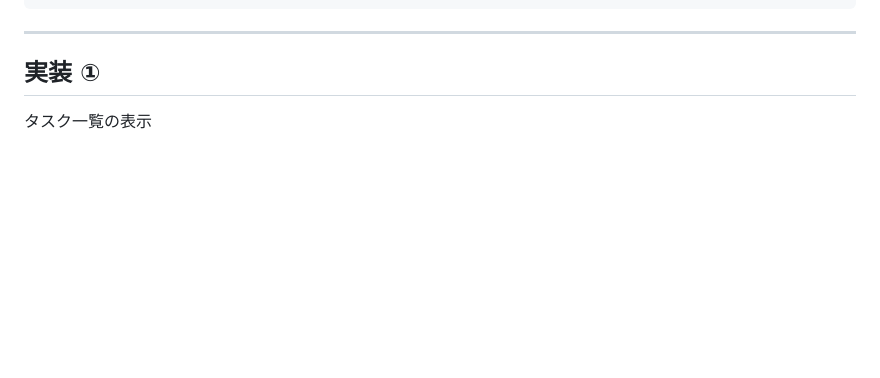
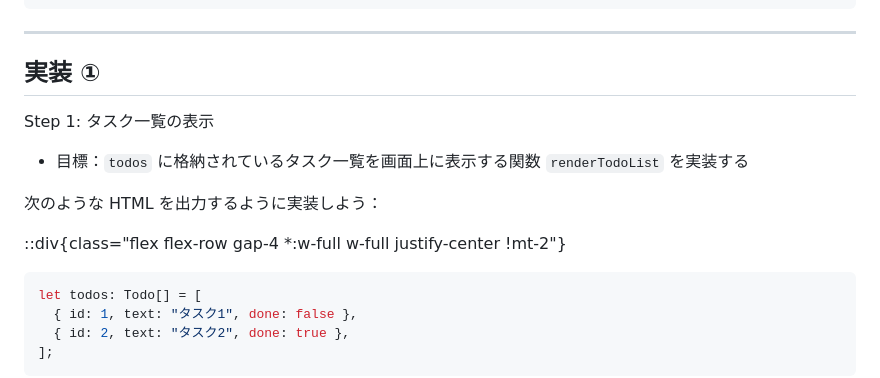
Before and after one commit to r4ai/hello-web, a Markdown page: slides.md, the part around the change printed below. Drawn GitHub-style; blank space fills up the shorter version.

````diff
--- a/slides.md
+++ b/slides.md
@@ -582,4 +582,17 @@ todoForm?.addEventListener("submit", (event) => {
 
 ## 実装 ①
 
-タスク一覧の表示
+Step 1: タスク一覧の表示
+
+- 目標：`todos` に格納されているタスク一覧を画面上に表示する関数 `renderTodoList` を実装する
+
+次のような HTML を出力するように実装しよう：
+
+::div{class="flex flex-row gap-4 *:w-full w-full justify-center !mt-2"}
+```ts
+let todos: Todo[] = [
+  { id: 1, text: "タスク1", done: false },
+  { id: 2, text: "タスク2", done: true },
+];
+```
+
````
Also changed, not shown: other parts of slides.md (+53 -4 lines).
